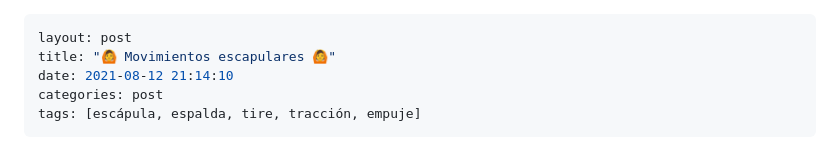
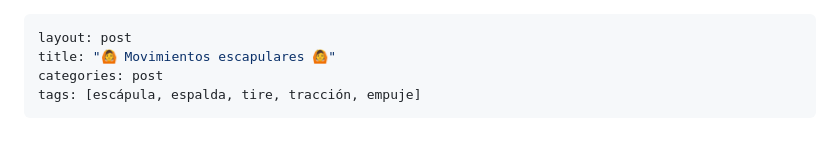
Before and after one commit to Jonadb97/calisteniabb-blog, a Markdown page: source/_posts/2022-1-1-movimientos-escapulares.md, the part around the change. GitHub-like rendering.

Commit message:
fixed movimientos escapulares

```diff
--- a/source/_posts/2022-1-1-movimientos-escapulares.md
+++ b/source/_posts/2022-1-1-movimientos-escapulares.md
@@ -1,7 +1,6 @@
 ---
 layout: post
 title: "🙆️ Movimientos escapulares 🙆️"
-date: 2021-08-12 21:14:10
 categories: post
 tags: [escápula, espalda, tire, tracción, empuje]
 ---
```
